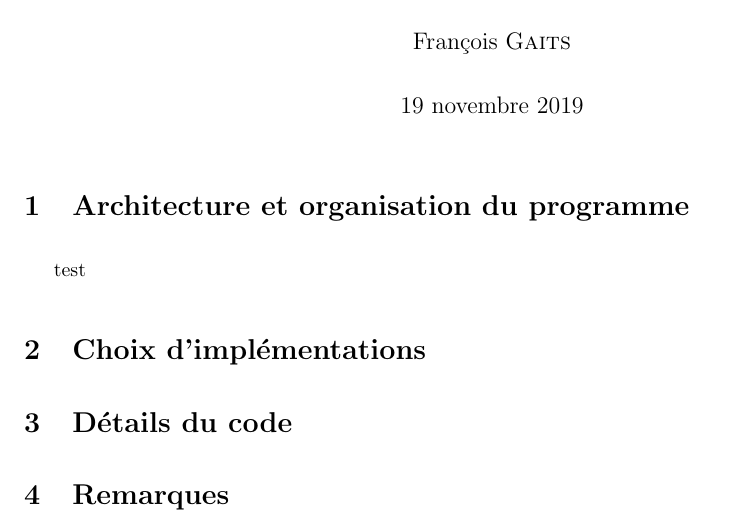
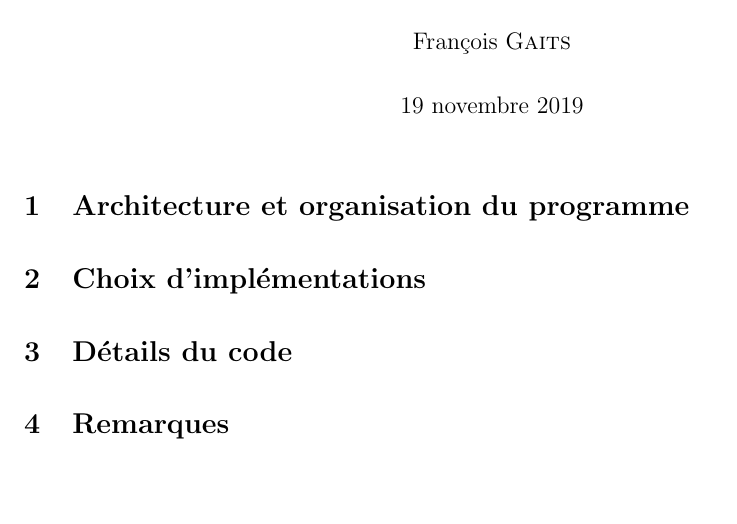
Before and after one commit to Nyktalop/TpCppM1S1, a LaTeX document (Rapports/rapportTP2.tex): part of the page, cut so that both start at the same text, the shorter picture padded with empty space. Compiled offline with pdfLaTeX.

Commit message:
Revert "test"
This reverts commit de5e4c745896f58e95b1fe1c5fc79e94f65ce590.

```diff
--- a/Rapports/rapportTP2.tex
+++ b/Rapports/rapportTP2.tex
@@ -39,7 +39,7 @@
 \maketitle
 
 \section{Architecture et organisation du programme}
-test
+
 
 \section{Choix d'implémentations}
 
```
Also changed, not shown: Rapports/rapportTP2.pdf, Rapports/rapportTP2.tex (1 more changed lines), 3 other files.
